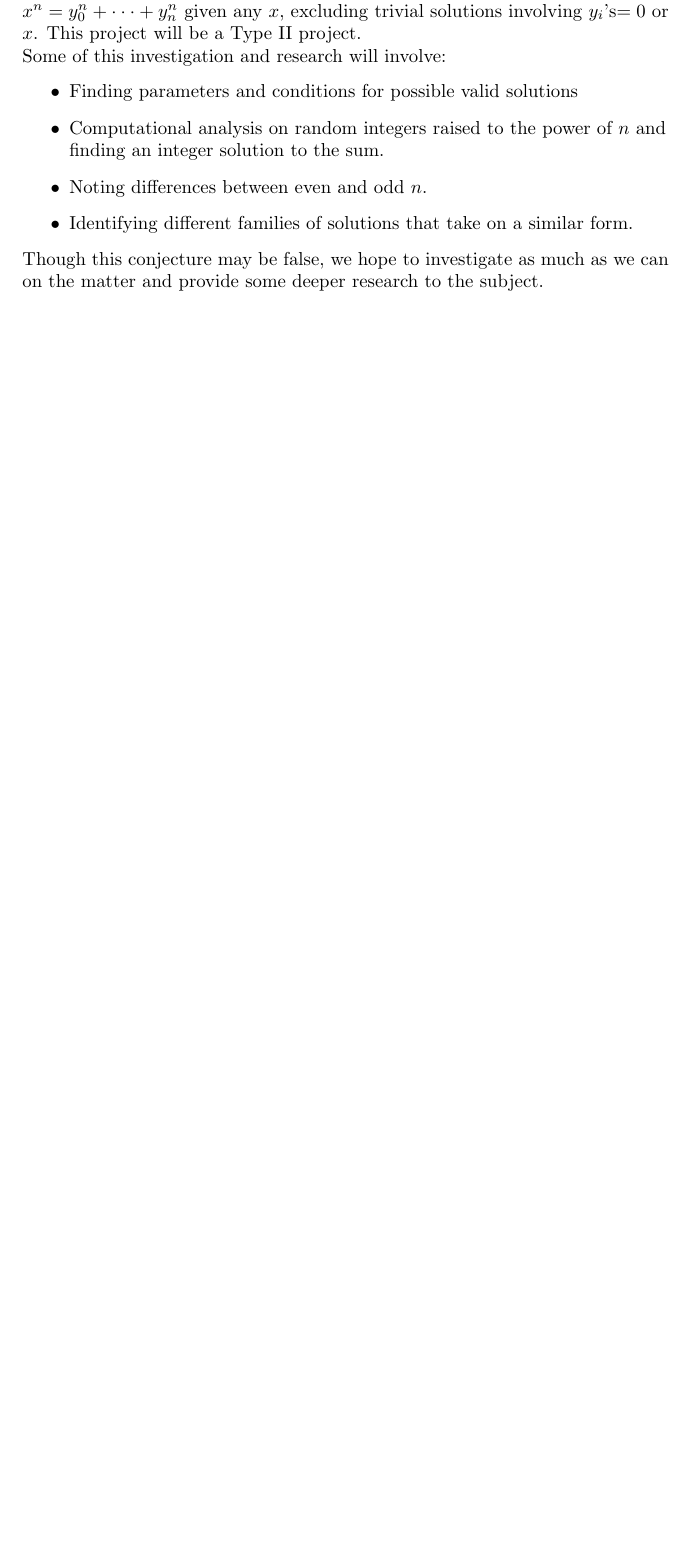
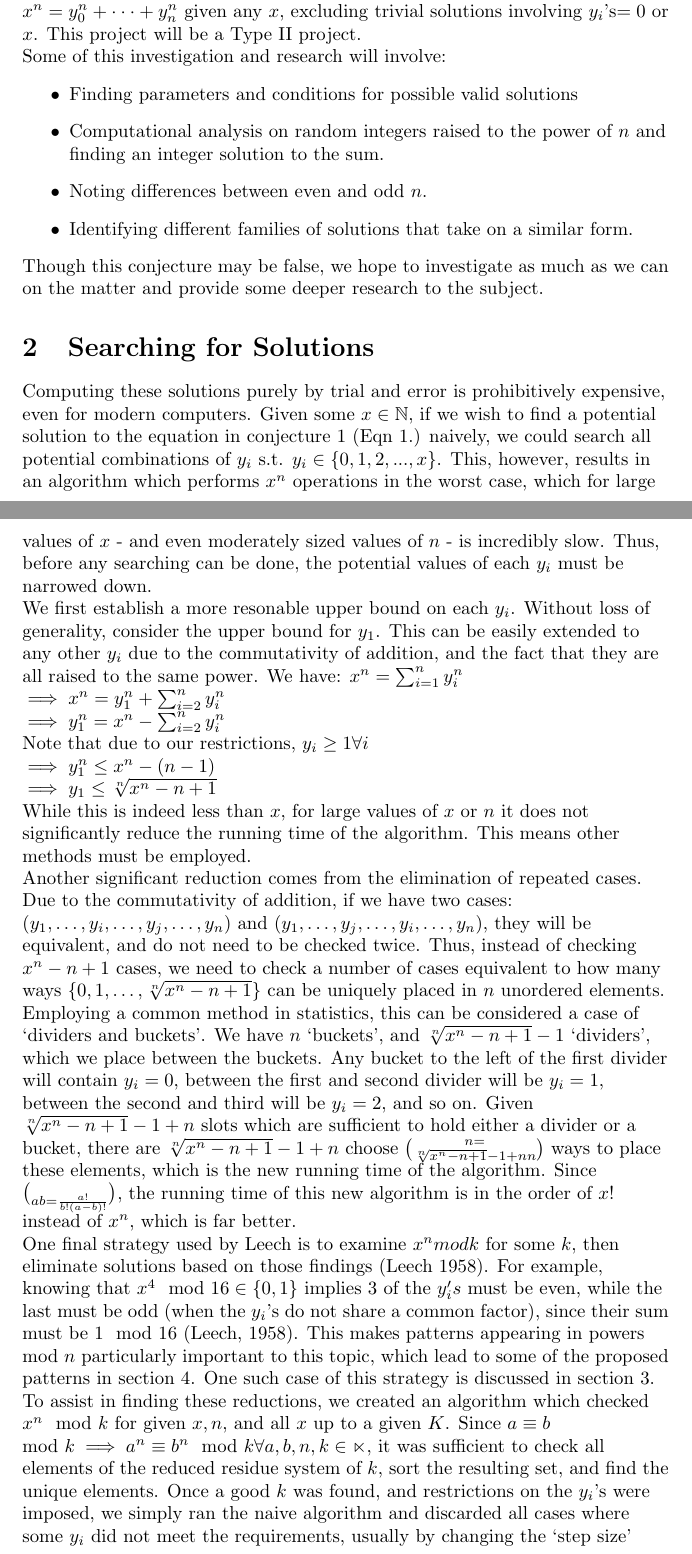
Before and after one commit to andrewaclear/number-theory-project, a LaTeX document (Draft2/MATC15-Project-Draft2.tex): part of page 1 of 5 before the commit and two parts of pages 1 and 2 of 7 after it, the two joined at a grey line, cut so that both start at the same text, the shorter picture padded with empty space. Compiled offline with pdfLaTeX.

Commit message:
Added Sections 2 and 3 to latex document, explaining the process used to search numbers and the unique circumstances surrounding near-primes.

```diff
--- a/Draft2/MATC15-Project-Draft2.tex
+++ b/Draft2/MATC15-Project-Draft2.tex
@@ -7,6 +7,8 @@
 
 \usepackage{natbib}
 \usepackage{graphicx}
+\usepackage{amsmath}
+\usepackage{amsfonts}
 
 \begin{document}
 
@@ -31,3 +33,22 @@ Some of this investigation and research will involve:
 \end{itemize}
 
 Though this conjecture may be false, we hope to investigate as much as we can on the matter and provide some deeper research to the subject.
+
+\section{Searching for Solutions}
+Computing these solutions purely by trial and error is prohibitively expensive, even for modern computers. Given some $x \in \mathbb{N}$, if we wish to find a potential solution to the equation in conjecture 1 (Eqn 1.) naively, we could search all potential combinations of $y_i$ s.t. $y_i \in \{0, 1, 2, ..., x\}$. This, however, results in an algorithm which performs $x^n$ operations in the worst case, which for large values of $x$ - and even moderately sized values of $n$ - is incredibly slow. Thus, before any searching can be done, the potential values of each $y_i$ must be narrowed down.
+
+We first establish a more resonable upper bound on each $y_i$. Without loss of generality, consider the upper bound for $y_1$. This can be easily extended to any other $y_i$ due to the commutativity of addition, and the fact that they are all raised to the same power. We have:
+$x^n = \sum^{n}_{i=1}y_i^n$ \\
+$\implies x^n = y_1^n + \sum_{i = 2}^ny_i^n$ \\
+$\implies y_1^n = x^n - \sum_{i = 2}^ny_i^n$ \\
+Note that due to our restrictions, $y_i \geq 1 \forall i$ \\
+$\implies y_1^n \leq x^n - (n - 1)$ \\
+$\implies y_1 \leq \sqrt[n]{x^n - n + 1}$
+
+While this is indeed less than $x$, for large values of $x$ or $n$ it does not significantly reduce the running time of the algorithm. This means other methods must be employed.
+
+Another significant reduction comes from the elimination of repeated cases. Due to the commutativity of addition, if we have two cases: $(y_1, \ldots, y_i, \ldots, y_j, \ldots, y_n)$ and $(y_1, \ldots, y_j, \ldots, y_i, \ldots, y_n)$, they will be equivalent, and do not need to be checked twice. Thus, instead of checking $x^n - n + 1$ cases, we need to check a number of cases equivalent to how many ways $\{0, 1, \ldots, \sqrt[n]{x^n - n + 1}\}$ can be uniquely placed in $n$ unordered elements. Employing a common method in statistics, this can be considered a case of `dividers and buckets'. We have $n$ `buckets', and $\sqrt[n]{x^n - n + 1} - 1$ `dividers', which we place between the buckets. Any bucket to the left of the first divider will contain $y_i = 0$, between the first and second divider will be $y_i = 1$, between the second and third will be $y_i = 2$, and so on. Given $\sqrt[n]{x^n - n + 1} - 1 + n$ slots which are sufficient to hold either a divider or a bucket, there are $\sqrt[n]{x^n - n + 1} - 1 + n$ choose $n = \choose{\sqrt[n]{x^n - n + 1} - 1 + n}{n}$ ways to place these elements, which is the new running time of the algorithm. Since $\choose{a}{b} = \frac{a!}{b!(a - b)!}$, the running time of this new algorithm is in the order of $x!$ instead of $x^n$, which is far better.
+
+One final strategy used by Leech is to examine $x^n mod k$ for some $k$, then eliminate solutions based on those findings (Leech 1958). For example, knowing that $x^4 \mod 16 \in \{0, 1\}$ implies $3$ of the $y_i's$ must be even, while the last must be odd (when the $y_i$'s do not share a common factor), since their sum must be $1 \mod 16$ (Leech, 1958). This makes patterns appearing in powers mod $n$ particularly important to this topic, which lead to some of the proposed patterns in section $4$. One such case of this strategy is discussed in section $3$.
+
+To assist in finding these reductions, we created an algorithm which checked $x^n \mod k$ for given $x, n$, and all $x$ up to a given $K$. Since $a \equiv b \mod k \implies a^n \equiv b^n \mod k \forall a, b, n, k \in \mathbb{n}$, it was sufficient to check all elements of the reduced residue system of $k$, sort the resulting set, and find the unique elements. Once a good $k$ was found, and restrictions on the $y_i$'s were imposed, we simply ran the naive algorithm and discarded all cases where some $y_i$ did not meet the requirements, usually by changing the `step size' which each $y_i$ was increased by per iteration.
```
Also changed, not shown: Draft2/MATC15-Project-Draft2.pdf, Draft2/MATC15-Project-Draft2.tex (8 more changed lines).
